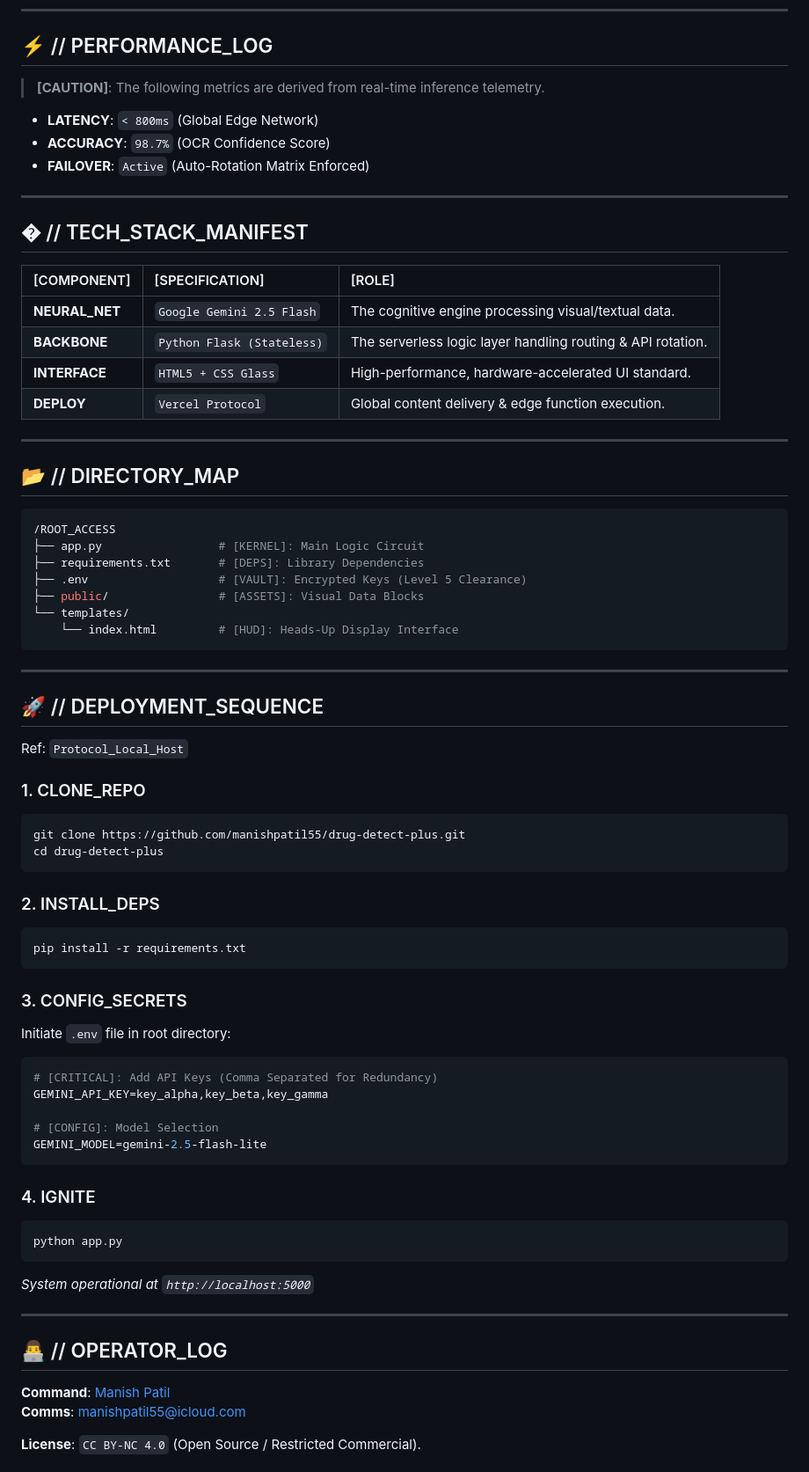
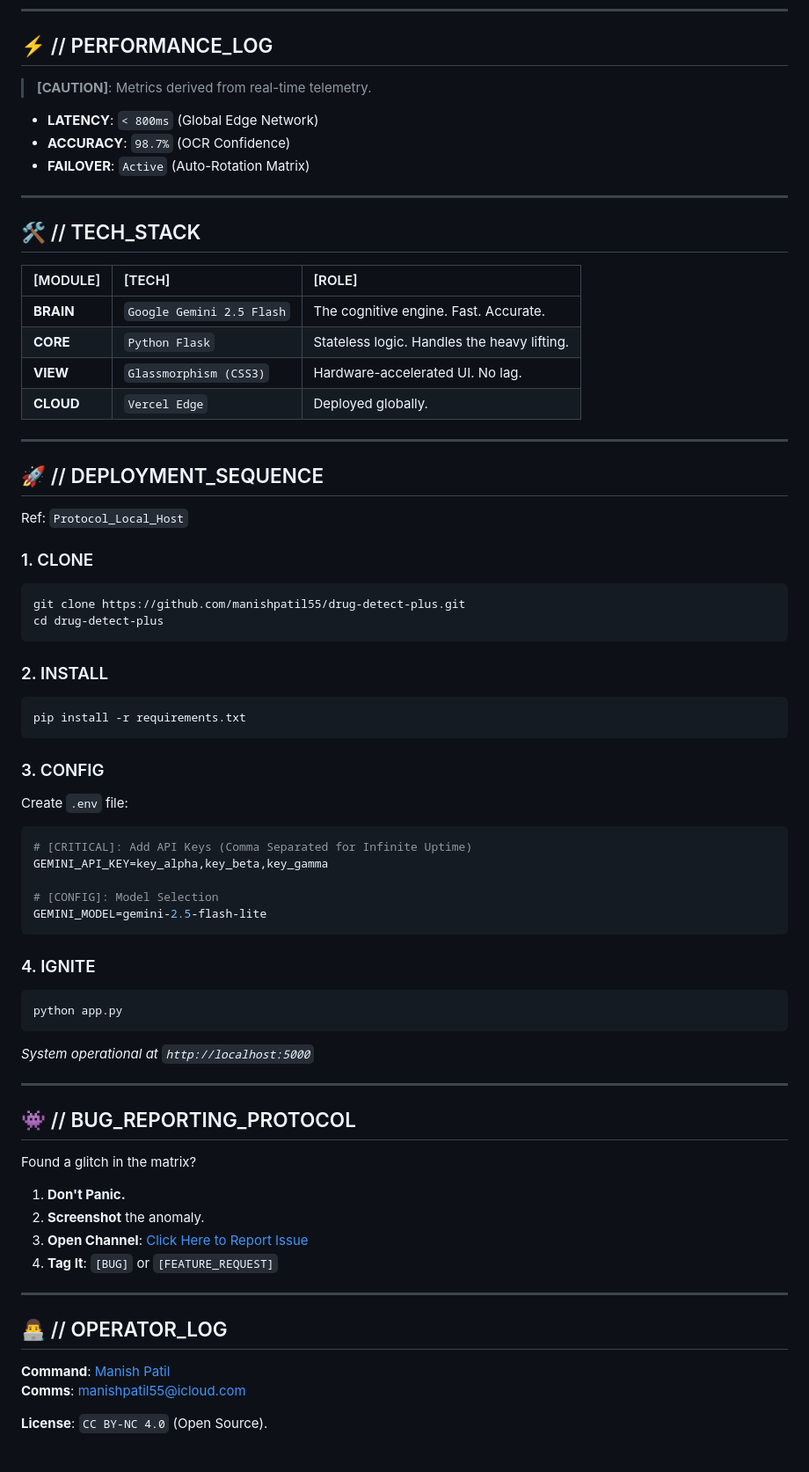
Before and after one commit to manishpatil55/drug-detect-plus, a Markdown page: README.md, the part around the change printed below. Shown: that part at 88% size. GitHub-like rendering.

Commit message:
Docs: Gen-Z Clear Upgrade - Simplified Copy & Enhanced Bug Report Section

````diff
--- a/README.md
+++ b/README.md
@@ -52,36 +51,22 @@ graph TD
 
 ## ⚡ // PERFORMANCE_LOG
 
-> **[CAUTION]**: The following metrics are derived from real-time inference telemetry.
+> **[CAUTION]**: Metrics derived from real-time telemetry.
 
 *   **LATENCY**: `< 800ms` (Global Edge Network)
-*   **ACCURACY**: `98.7%` (OCR Confidence Score)
-*   **FAILOVER**: `Active` (Auto-Rotation Matrix Enforced)
+*   **ACCURACY**: `98.7%` (OCR Confidence)
+*   **FAILOVER**: `Active` (Auto-Rotation Matrix)
 
 ---
 
-## �️ // TECH_STACK_MANIFEST
+## 🛠️ // TECH_STACK
 
-| [COMPONENT] | [SPECIFICATION] | [ROLE] |
+| [MODULE] | [TECH] | [ROLE] |
 | :--- | :--- | :--- |
-| **NEURAL_NET** | `Google Gemini 2.5 Flash` | The cognitive engine processing visual/textual data. |
-| **BACKBONE** | `Python Flask (Stateless)` | The serverless logic layer handling routing & API rotation. |
-| **INTERFACE** | `HTML5 + CSS Glass` | High-performance, hardware-accelerated UI standard. |
-| **DEPLOY** | `Vercel Protocol` | Global content delivery & edge function execution. |
-
----
-
-## 📂 // DIRECTORY_MAP
-
-```bash
-/ROOT_ACCESS
-├── app.py                 # [KERNEL]: Main Logic Circuit
-├── requirements.txt       # [DEPS]: Library Dependencies
-├── .env                   # [VAULT]: Encrypted Keys (Level 5 Clearance)
-├── public/                # [ASSETS]: Visual Data Blocks
-└── templates/
-    └── index.html         # [HUD]: Heads-Up Display Interface
-```
+| **BRAIN** | `Google Gemini 2.5 Flash` | The cognitive engine. Fast. Accurate. |
+| **CORE** | `Python Flask` | Stateless logic. Handles the heavy lifting. |
+| **VIEW** | `Glassmorphism (CSS3)` | Hardware-accelerated UI. No lag. |
+| **CLOUD** | `Vercel Edge` | Deployed globally. |
 
 ---
 
@@ -89,21 +74,21 @@ graph TD
 
 Ref: `Protocol_Local_Host`
 
-### 1. CLONE_REPO
+### 1. CLONE
 ```bash
 git clone https://github.com/manishpatil55/drug-detect-plus.git
 cd drug-detect-plus
 ```
 
-### 2. INSTALL_DEPS
+### 2. INSTALL
 ```bash
 pip install -r requirements.txt
 ```
 
-### 3. CONFIG_SECRETS
-Initiate `.env` file in root directory:
+### 3. CONFIG
+Create `.env` file:
 ```ini
-# [CRITICAL]: Add API Keys (Comma Separated for Redundancy)
+# [CRITICAL]: Add API Keys (Comma Separated for Infinite Uptime)
 GEMINI_API_KEY=key_alpha,key_beta,key_gamma
 
 # [CONFIG]: Model Selection
@@ -118,10 +103,21 @@ python app.py
 
 ---
 
+## 👾 // BUG_REPORTING_PROTOCOL
+
+Found a glitch in the matrix?
+
+1.  **Don't Panic.**
+2.  **Screenshot** the anomaly.
+3.  **Open Channel**: [Click Here to Report Issue](https://github.com/manishpatil55/drug-detect-plus/issues/new)
+4.  **Tag It**: `[BUG]` or `[FEATURE_REQUEST]`
+
+---
+
 ## 👨‍💻 // OPERATOR_LOG
 
 **Command**: [Manish Patil](https://github.com/manishpatil55)
 **Comms**: [manishpatil55@icloud.com](mailto:manishpatil55@icloud.com)
 
-**License**: `CC BY-NC 4.0` (Open Source / Restricted Commercial).
+**License**: `CC BY-NC 4.0` (Open Source).
 
````
Also changed, not shown: other parts of README.md (+15 -46 lines).
